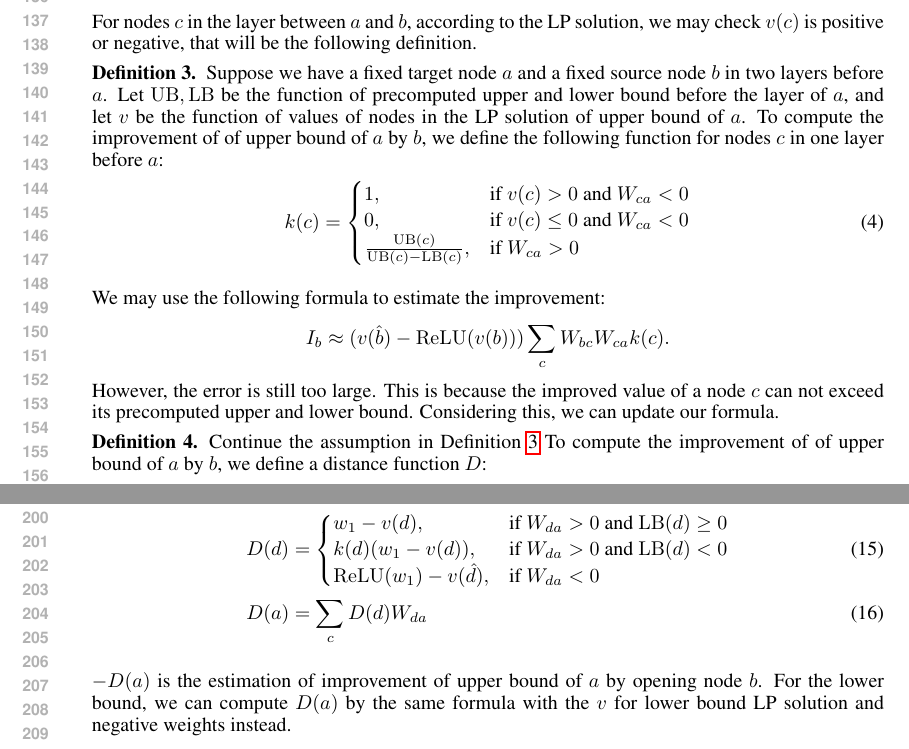
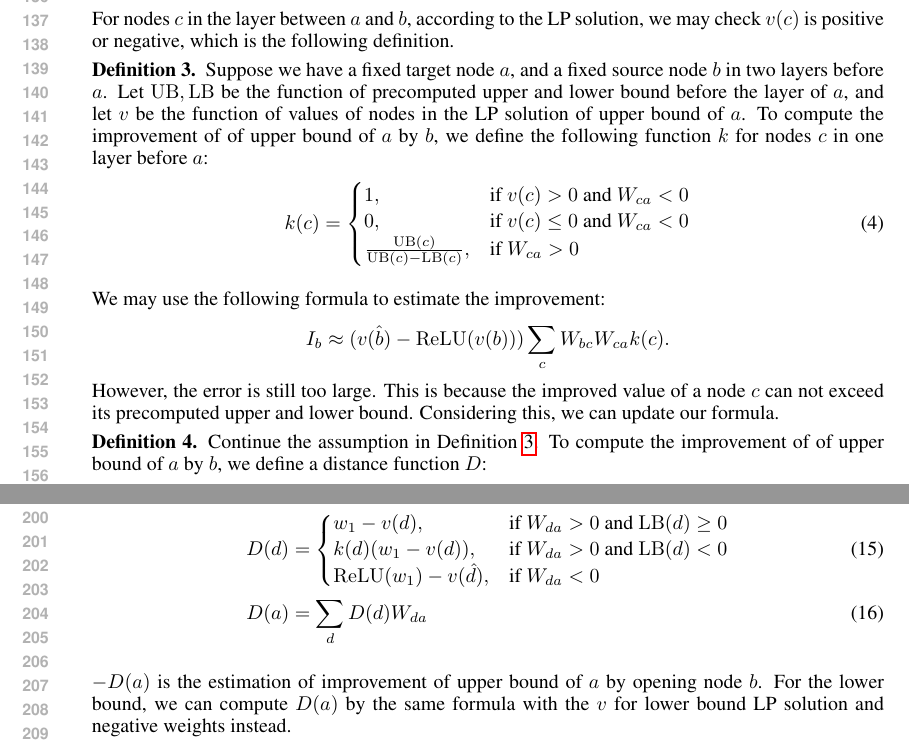
Before and after one commit to blaisegenest/vericompensate, a LaTeX paper (ICLR25/Paper_noProof_formula.tex, which reads ICLR25/formula.tex): two parts of pages 3 and 4 of 4, joined at a grey line, cut so that both start at the same text. Compiled offline with pdfLaTeX.

Commit message:
update formula.tex

```diff
--- a/ICLR25/formula.tex
+++ b/ICLR25/formula.tex
@@ -61,11 +61,11 @@ Of course changing other variables may also effect the upper bound, but our expe
 
 For earlier layers, the formula will be more complex and less accurate. We will still focus on the source $v(\hat{b})-\ReLU(v(b))$. Basically, we hope to use $\sum_c W_{ca}W_{bc}$ to replace the coefficient $W_{bc}$ in last subsection. However, directly using $\sum_c W_{ca}W_{bc}$ will lose too much accuracy. So we try to improve the accuracy by considering more details from the LP solutions.
 
-For nodes $c$ in the layer between $a$ and $b$, according to the LP solution, we may check $v(c)$ is positive or negative, that will be the following definition.
+For nodes $c$ in the layer between $a$ and $b$, according to the LP solution, we may check $v(c)$ is positive or negative, which is the following definition.
 
 \begin{definition} \label{2layer}
-	Suppose we have a fixed target node $a$ and a fixed source node $b$ in two layers before $a$. Let $\UB,\LB$ be the function of precomputed upper and lower bound before the layer of $a$, and let $v$ be the function of values of nodes in the LP solution of upper bound of $a$.
-	To compute the improvement of of upper bound of $a$ by $b$, we define the following function for nodes $c$ in one layer before $a$:
+	Suppose we have a fixed target node $a$, and a fixed source node $b$ in two layers before $a$. Let $\UB,\LB$ be the function of precomputed upper and lower bound before the layer of $a$, and let $v$ be the function of values of nodes in the LP solution of upper bound of $a$.
+	To compute the improvement of of upper bound of $a$ by $b$, we define the following function $k$ for nodes $c$ in one layer before $a$:
 	\begin{align}
 		k(c) =
 		\begin{cases}
@@ -81,7 +81,7 @@ We may use the following formula to estimate the improvement:  \begin{align*}
 \end{align*}However, the error is still too large. This is because the improved value of a node $c$ can not exceed its precomputed upper and lower bound. Considering this, we can update our formula.
 
 \begin{definition}
-	Continue the assumption in Definition \ref{2layer} To compute the improvement of of upper bound of $a$ by $b$, we define a distance function $D$:
+	Continue the assumption in Definition \ref{2layer}. To compute the improvement of of upper bound of $a$ by $b$, we define a distance function $D$:
 	\begin{align}
 		&D(b) = \ReLU(v(b))-v(\hat{b})\\
 			&D(c) =
@@ -138,6 +138,6 @@ To compute $D(c)$ for nodes $c$ in two layer before $a$, we define \begin{align}
 		k(d)(w_1-v({d})), & \text{if }W_{da} > 0 \text{ and } \LB(d)< 0\\
 		\ReLU(w_1)-v(\hat{d})	, & \text{if }  W_{da} < 0
 		\end{cases}\\
-		&D(a) = \sum_c D(d)W_{da}
+		&D(a) = \sum_d D(d)W_{da}
 	\end{align}
 \end{definition} $-D(a)$ is the estimation of improvement of upper bound of $a$ by opening node $b$.  For the lower bound, we can compute $D(a)$ by the same formula with the $v$ for lower bound LP solution and negative weights  instead.
```
